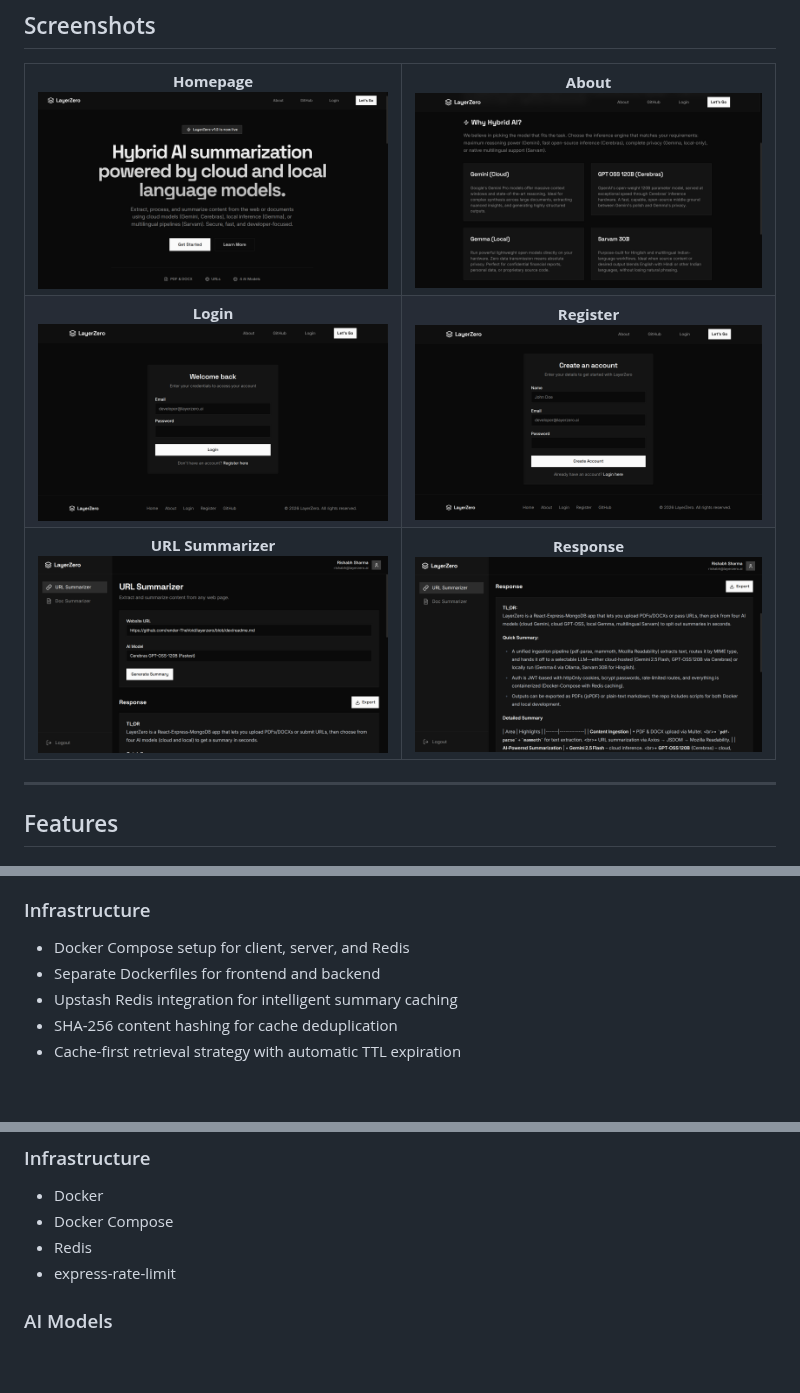
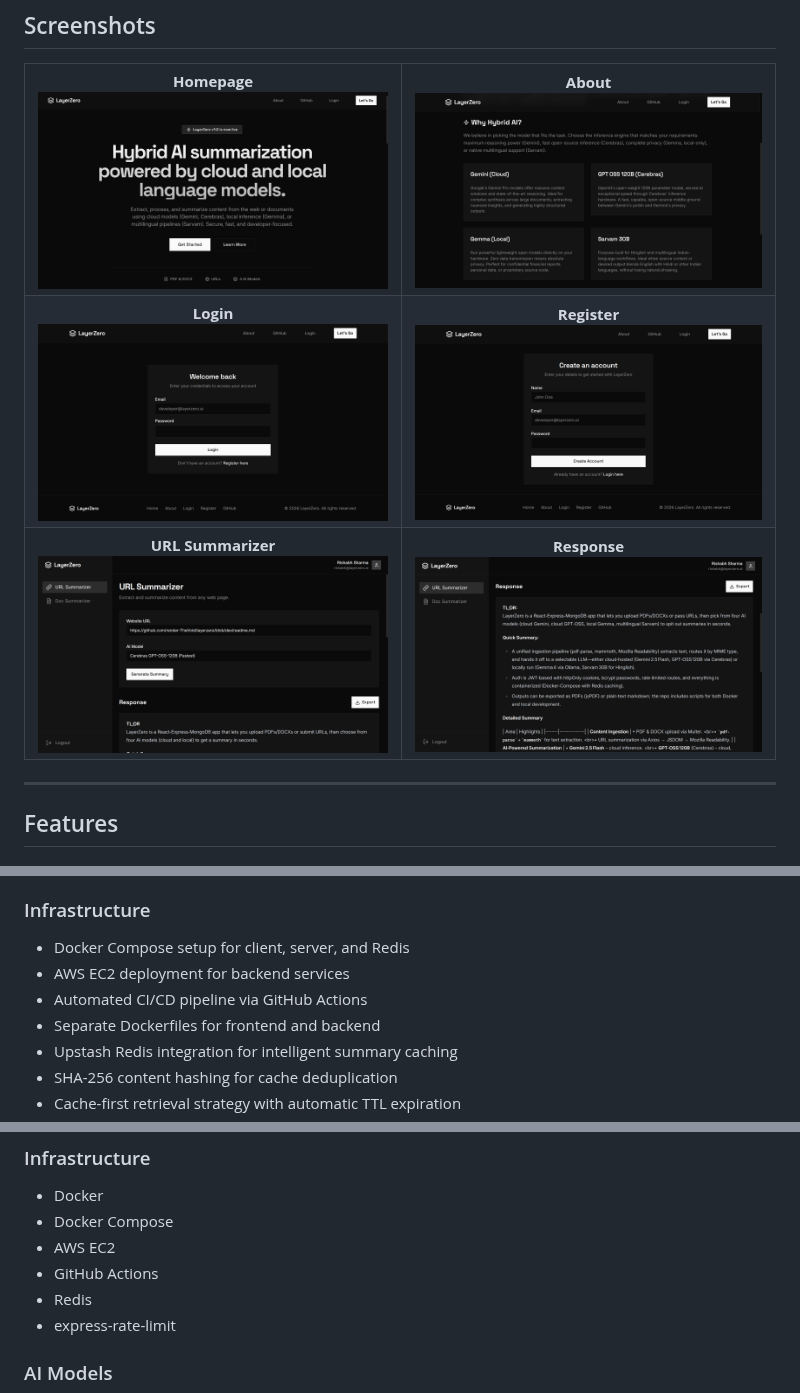
Before and after one commit to rishhbh/layerzero, a Markdown page: readme.md, 3 parts joined by grey strips. Rendered like a GitHub page; blank space fills up the shorter version.

Commit message:
refactor: relocate screenshots directory and update deployment documentation and infrastructure details

```diff
--- a/readme.md
+++ b/readme.md
@@ -29,31 +29,31 @@ Whether you're summarizing a research paper, technical documentation, blog post,
   <tr>
     <td align="center">
       <strong>Homepage</strong><br>
-      <img src="./screenshots/homepage.png" width="400">
+      <img src="client/screenshots/homepage.png" width="400">
     </td>
     <td align="center">
       <strong>About</strong><br>
-      <img src="./screenshots/about.png" width="400">
+      <img src="client/screenshots/about.png" width="400">
     </td>
   </tr>
   <tr>
     <td align="center">
       <strong>Login</strong><br>
-      <img src="./screenshots/login.png" width="400">
+      <img src="client/screenshots/login.png" width="400">
     </td>
     <td align="center">
       <strong>Register</strong><br>
-      <img src="./screenshots/register.png" width="400">
+      <img src="client/screenshots/register.png" width="400">
     </td>
   </tr>
   <tr>
     <td align="center">
       <strong>URL Summarizer</strong><br>
-      <img src="./screenshots/url.png" width="400">
+      <img src="client/screenshots/url.png" width="400">
     </td>
     <td align="center">
       <strong>Response</strong><br>
-      <img src="./screenshots/response.png" width="400">
+      <img src="client/screenshots/response.png" width="400">
     </td>
   </tr>
 </table>
@@ -103,6 +103,8 @@ Whether you're summarizing a research paper, technical documentation, blog post,
 ### Infrastructure
 
 * Docker Compose setup for client, server, and Redis
+* AWS EC2 deployment for backend services
+* Automated CI/CD pipeline via GitHub Actions
 * Separate Dockerfiles for frontend and backend
 * Upstash Redis integration for intelligent summary caching
 * SHA-256 content hashing for cache deduplication
@@ -276,6 +278,8 @@ pdf-parse mammoth
 
 * Docker
 * Docker Compose
+* AWS EC2
+* GitHub Actions
 * Redis
 * express-rate-limit
 
```
Also changed, not shown: other parts of readme.md (+4 -0 lines), client/screenshots/about.png (renamed from screenshots/about.png), client/screenshots/homepage.png (renamed from screenshots/homepage.png), client/screenshots/login.png (renamed from screenshots/login.png), client/screenshots/register.png (renamed from screenshots/register.png), client/screenshots/response.png (renamed from screenshots/response.png), client/screenshots/url.png (renamed from screenshots/url.png).
